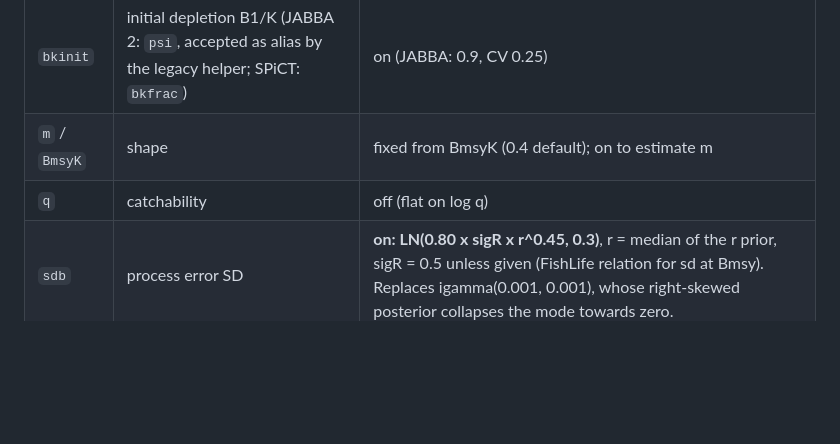
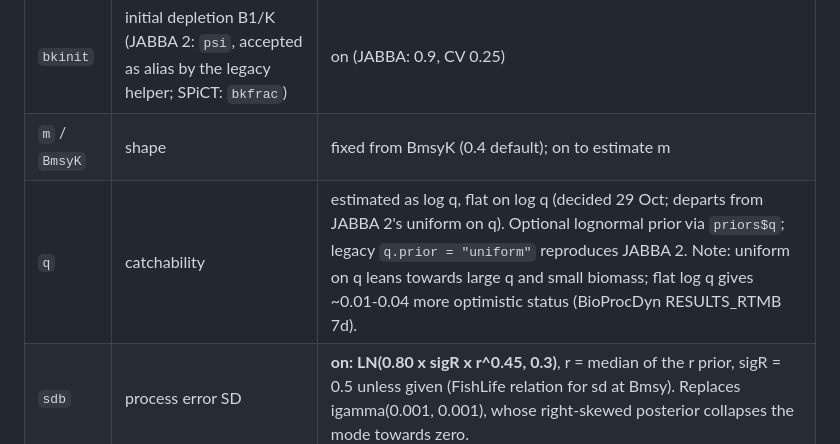
Before and after one commit to Henning-Winker/JABBA3, a Markdown page: DESIGN.md, the part around the change. Rendered like a GitHub page; blank space fills up the shorter version.

Commit message:
DESIGN: q estimated on log scale with flat prior by default; uniform q as legacy option
Co-Authored-By: Claude Opus 5.5 <noreply@anthropic.com>
Claude-Session: https://claude.ai/code/session_01Q8gLbWsBriY13eLu2jD2ST

```diff
--- a/DESIGN.md
+++ b/DESIGN.md
@@ -61,7 +61,7 @@ is written.
 | `K` | carrying capacity | on, weak (JABBA: 8 x max catch, CV 1) |
 | `bkinit` | initial depletion B1/K (JABBA 2: `psi`, accepted as alias by the legacy helper; SPiCT: `bkfrac`) | on (JABBA: 0.9, CV 0.25) |
 | `m` / `BmsyK` | shape | fixed from BmsyK (0.4 default); on to estimate m |
-| `q` | catchability | off (flat on log q) |
+| `q` | catchability | estimated as log q, flat on log q (decided 29 Oct; departs from JABBA 2's uniform on q). Optional lognormal prior via `priors$q`; legacy `q.prior = "uniform"` reproduces JABBA 2. Note: uniform on q leans towards large q and small biomass; flat log q gives ~0.01-0.04 more optimistic status (BioProcDyn RESULTS_RTMB 7d). |
 | `sdb` | process error SD | **on: LN(0.80 x sigR x r^0.45, 0.3)**, r = median of the r prior, sigR = 0.5 unless given (FishLife relation for sd at Bmsy). Replaces igamma(0.001, 0.001), whose right-skewed posterior collapses the mode towards zero. |
 | `sdi` | index SD | estimated, no prior; additive to index.var by default, or SPiCT form (`obs.error = "spict"`) with optional LN prior |
 | `sdc` | catch SD | JABBA catch CV when catch error is on |
```
